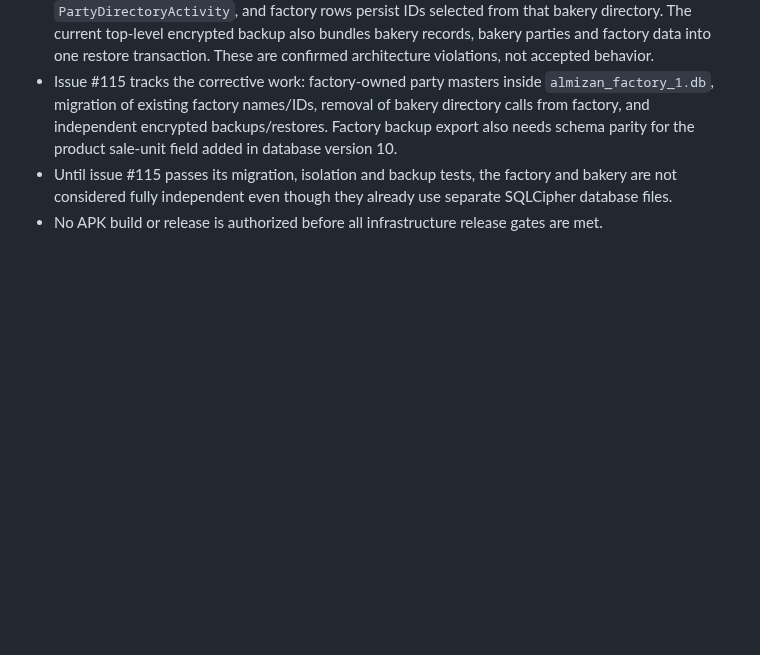
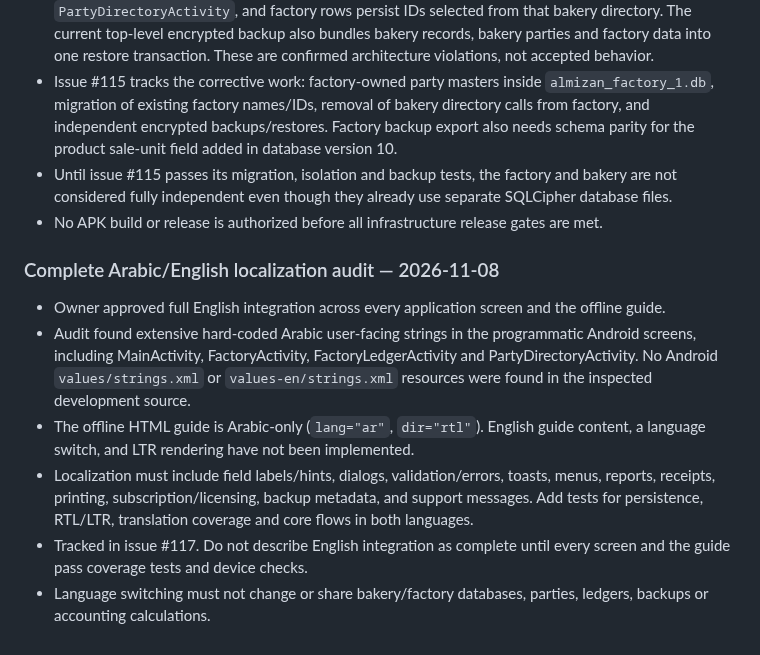
Before and after one commit to moh1442010-arch/smart-encyclopedias-platform, a Markdown page: docs/ALMIZAN_GLOBAL_PLATFORM_FOUNDATION.md, the part around the change. Drawn GitHub-style; blank space fills up the shorter version.

Commit message:
Record complete bilingual localization acceptance requirements

```diff
--- a/docs/ALMIZAN_GLOBAL_PLATFORM_FOUNDATION.md
+++ b/docs/ALMIZAN_GLOBAL_PLATFORM_FOUNDATION.md
@@ -169,3 +169,12 @@ The current bakery workflow is triggered by changes under `bakery-app/**`. The f
 - Issue #115 tracks the corrective work: factory-owned party masters inside `almizan_factory_1.db`, migration of existing factory names/IDs, removal of bakery directory calls from factory, and independent encrypted backups/restores. Factory backup export also needs schema parity for the product sale-unit field added in database version 10.
 - Until issue #115 passes its migration, isolation and backup tests, the factory and bakery are not considered fully independent even though they already use separate SQLCipher database files.
 - No APK build or release is authorized before all infrastructure release gates are met.
+
+
+### Complete Arabic/English localization audit — 2026-11-08
+- Owner approved full English integration across every application screen and the offline guide.
+- Audit found extensive hard-coded Arabic user-facing strings in the programmatic Android screens, including MainActivity, FactoryActivity, FactoryLedgerActivity and PartyDirectoryActivity. No Android `values/strings.xml` or `values-en/strings.xml` resources were found in the inspected development source.
+- The offline HTML guide is Arabic-only (`lang="ar"`, `dir="rtl"`). English guide content, a language switch, and LTR rendering have not been implemented.
+- Localization must include field labels/hints, dialogs, validation/errors, toasts, menus, reports, receipts, printing, subscription/licensing, backup metadata, and support messages. Add tests for persistence, RTL/LTR, translation coverage and core flows in both languages.
+- Tracked in issue #117. Do not describe English integration as complete until every screen and the guide pass coverage tests and device checks.
+- Language switching must not change or share bakery/factory databases, parties, ledgers, backups or accounting calculations.
```
